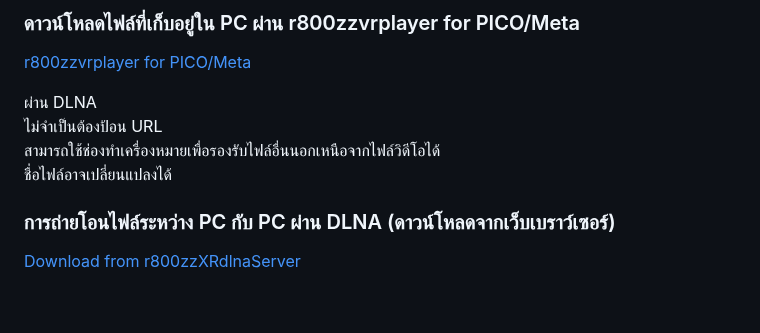
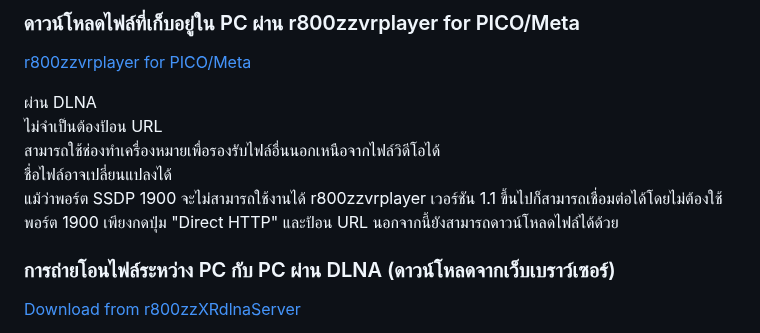
Before and after one commit to r800zz/r800zzxrdlnaserver, a Markdown page: README_th.md, the part around the change. Rendered like a GitHub page; blank space fills up the shorter version.

Commit message:
Enhance DLNA connection details in README_th.md
Update README_th.md with additional connection instructions.

```diff
--- a/README_th.md
+++ b/README_th.md
@@ -33,6 +33,7 @@ https://github.com/r800zz/r800zzxrdlnaserver/releases/latest
 ไม่จำเป็นต้องป้อน URL
 สามารถใช้ช่องทำเครื่องหมายเพื่อรองรับไฟล์อื่นนอกเหนือจากไฟล์วิดีโอได้
 ชื่อไฟล์อาจเปลี่ยนแปลงได้
+แม้ว่าพอร์ต SSDP 1900 จะไม่สามารถใช้งานได้ r800zzvrplayer เวอร์ชัน 1.1 ขึ้นไปก็สามารถเชื่อมต่อได้โดยไม่ต้องใช้พอร์ต 1900 เพียงกดปุ่ม "Direct HTTP" และป้อน URL นอกจากนี้ยังสามารถดาวน์โหลดไฟล์ได้ด้วย
 
 ### การถ่ายโอนไฟล์ระหว่าง PC กับ PC ผ่าน DLNA (ดาวน์โหลดจากเว็บเบราว์เซอร์)
 
```
